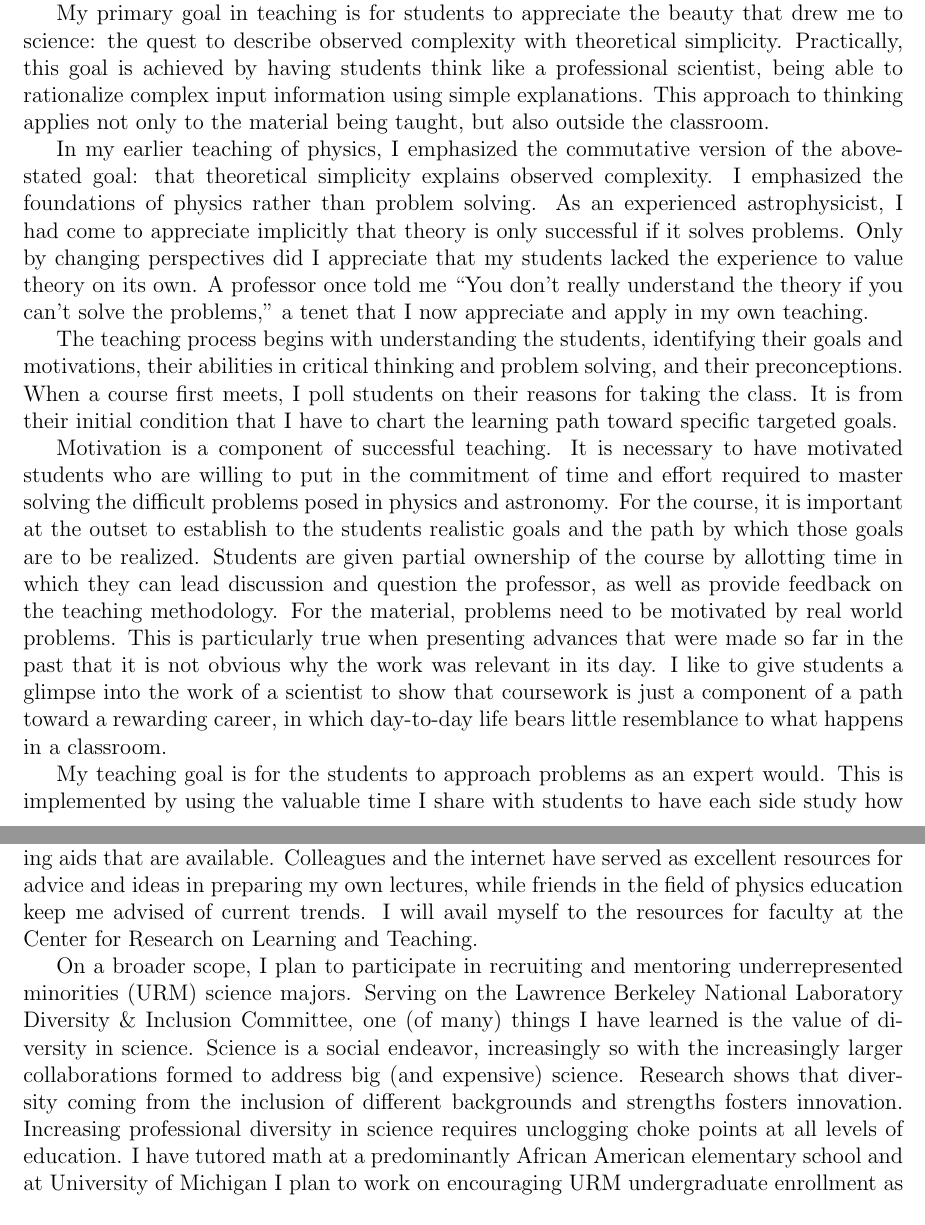
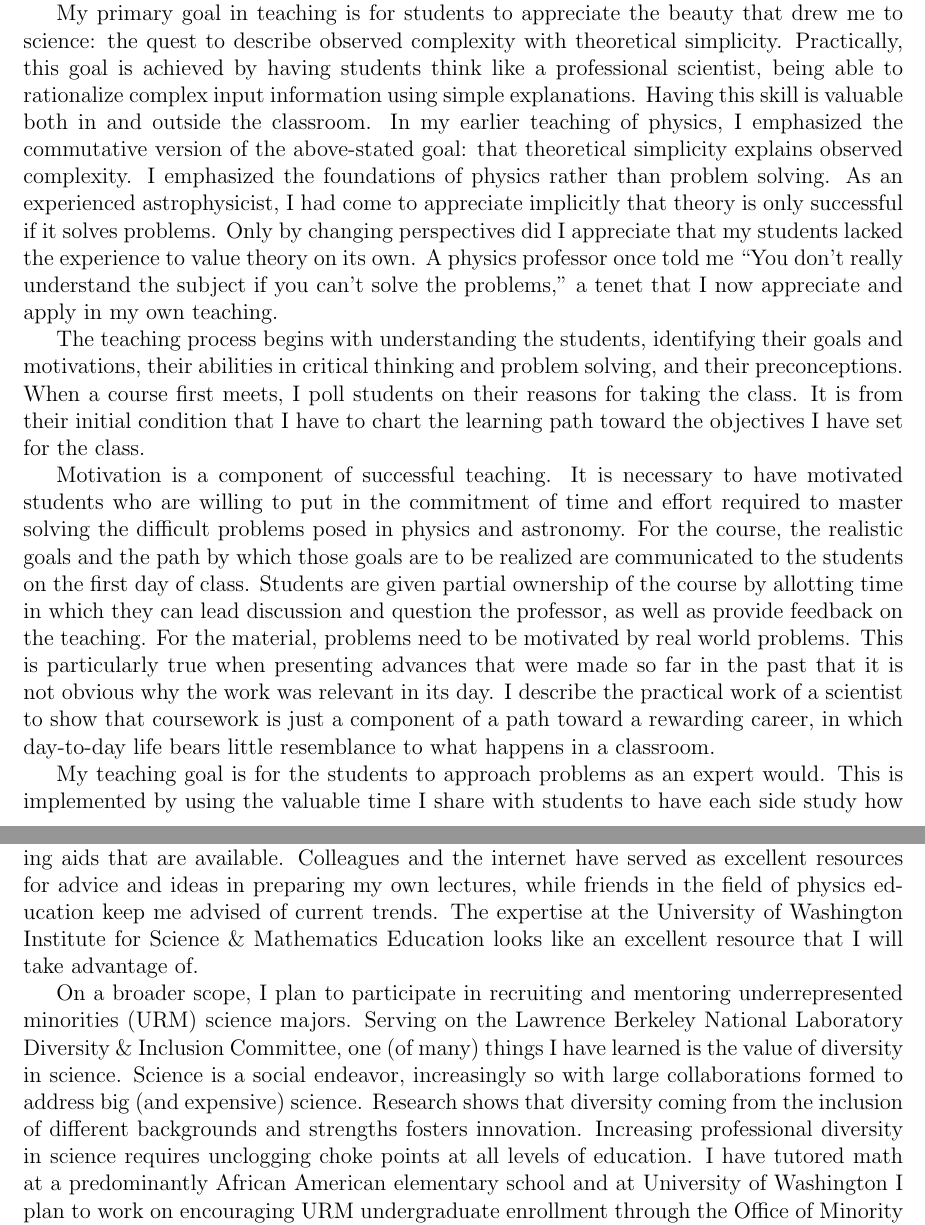
Before and after one commit to AlexGKim/cv, a LaTeX document (teaching.tex): two parts of pages 1 and 2 of 2, joined at a grey line, cut so that both start at the same text. Compiled offline with pdfLaTeX; a LaTeX package or settings file that is missing is left out.

Commit message:
last version

```diff
--- a/teaching.tex
+++ b/teaching.tex
@@ -4,7 +4,7 @@
 
 \usepackage{etoolbox}
 \newtoggle{UW}
-%\toggletrue{UW}
+\toggletrue{UW}
 \iftoggle{UW}{
     \newcommand{\where}{University of Washington}
 }{
@@ -51,37 +51,36 @@ educate.  I look forward to the rewards and challenges in a new role teaching as
 My primary goal in teaching is for students to appreciate the beauty that drew me to science: the quest to
 describe  observed complexity with
 theoretical simplicity.  Practically, this goal is achieved by having students think like a professional scientist, being able to
-rationalize complex input information using simple explanations.
-This approach to thinking applies not only to the material being taught,  but also
+rationalize complex input information using simple explanations.  Having this skill is valuable both in and
 outside the classroom.
-
 In my earlier teaching of physics,  I emphasized the commutative version
 of the above-stated goal: that theoretical simplicity explains observed complexity.  I  emphasized the foundations of physics
 rather than problem solving. As an experienced astrophysicist, I had come to
 appreciate implicitly that theory is only successful if it solves problems.  Only by changing perspectives
 did I appreciate that my students lacked the experience
-to value theory on its own.  A  professor once told me
-``You don't really understand the theory if you can't solve the problems,'' a tenet that I now  appreciate and
+to value theory on its own.  A  physics professor once told me
+``You don't really understand the subject if you can't solve the problems,'' a tenet that I now  appreciate and
 apply in my own teaching.
 
 
 % target student thinking and learning needs.
 The teaching process  begins with understanding the students, identifying their goals and motivations, their abilities in critical thinking and
 problem solving, and their preconceptions.  When a course first meets, I poll students on their reasons for taking the
-class.  It is from their initial condition that I have to chart the learning path toward specific targeted goals.
+class.  It is from their initial condition that I have to chart the learning path toward the objectives I have set for the class.
 
 % motivate
 Motivation is a component of successful teaching.
 It is necessary to have  motivated students who are willing to put in the commitment of time and effort
 required to master solving the difficult problems posed in physics and astronomy.
 For the course,
-it is important at the outset to establish  to the students realistic goals and the path by which those goals are to be realized.
+the realistic goals and the path by which those goals are to be realized
+are communicated to the students on the first day of class.
 Students are given partial ownership of the course by allotting time in which they can lead discussion and question the
-professor, as well as provide feedback on the teaching methodology.
+professor, as well as provide feedback on the teaching.
 For the material, problems need to be motivated by real world problems.
 This is particularly true when presenting advances that were made so far in the past that it is not obvious
 why the work was relevant in its day.
-I like to give students a glimpse into the work of a scientist to show that coursework
+I describe the practical work of a scientist to show that coursework
 is just a component of a path toward a rewarding career, in which day-to-day life bears little resemblance to what
 happens in a classroom.
 
@@ -106,14 +105,15 @@ As a new faculty member, I will draw upon the wealth of experience, research, an
 available.
 Colleagues and the internet have served as excellent resources for advice and ideas in preparing
 my own lectures, while friends in the field of physics education keep me advised of current trends.
- \iftoggle{UW}{The University of Washington Institute for Science & Mathematics Education}{I will avail
+ \iftoggle{UW}{The expertise at the University of Washington Institute for Science \& Mathematics Education
+ looks like an excellent resource that I will take advantage of.}{I will avail
  myself to the resources for faculty at the Center
  for Research on Learning and Teaching.}
 
 On a broader scope, I plan to participate in recruiting and mentoring underrepresented minorities (URM) science majors.
 Serving on the Lawrence Berkeley National Laboratory Diversity \& Inclusion Committee, one (of many) things I have
 learned is the value of diversity in science.  Science is a social endeavor, increasingly so with
-the increasingly larger collaborations formed to address big (and expensive) science.  Research shows that diversity
+ large collaborations formed to address big (and expensive) science.  Research shows that diversity
 coming  from the inclusion of different  backgrounds and strengths fosters innovation.  Increasing professional
 diversity in science requires
 unclogging choke points at all levels of education.  I have tutored math at a predominantly African American
```
